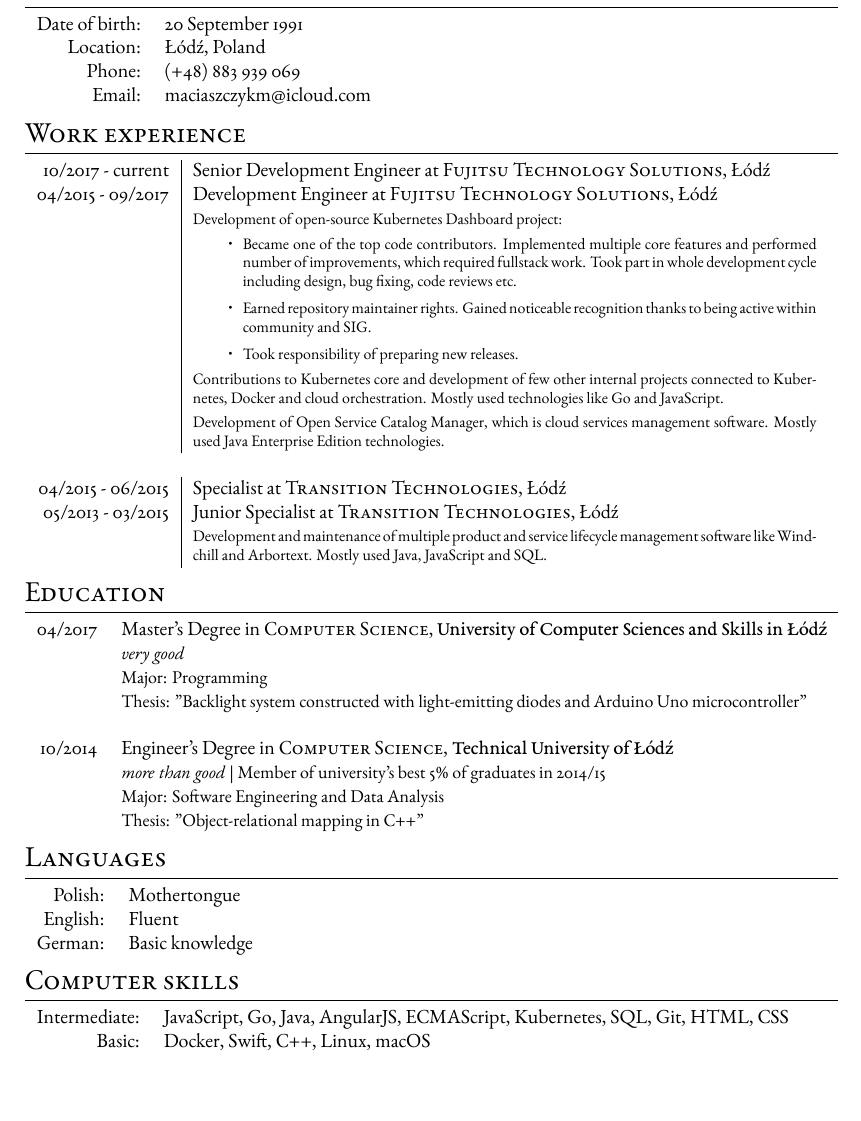
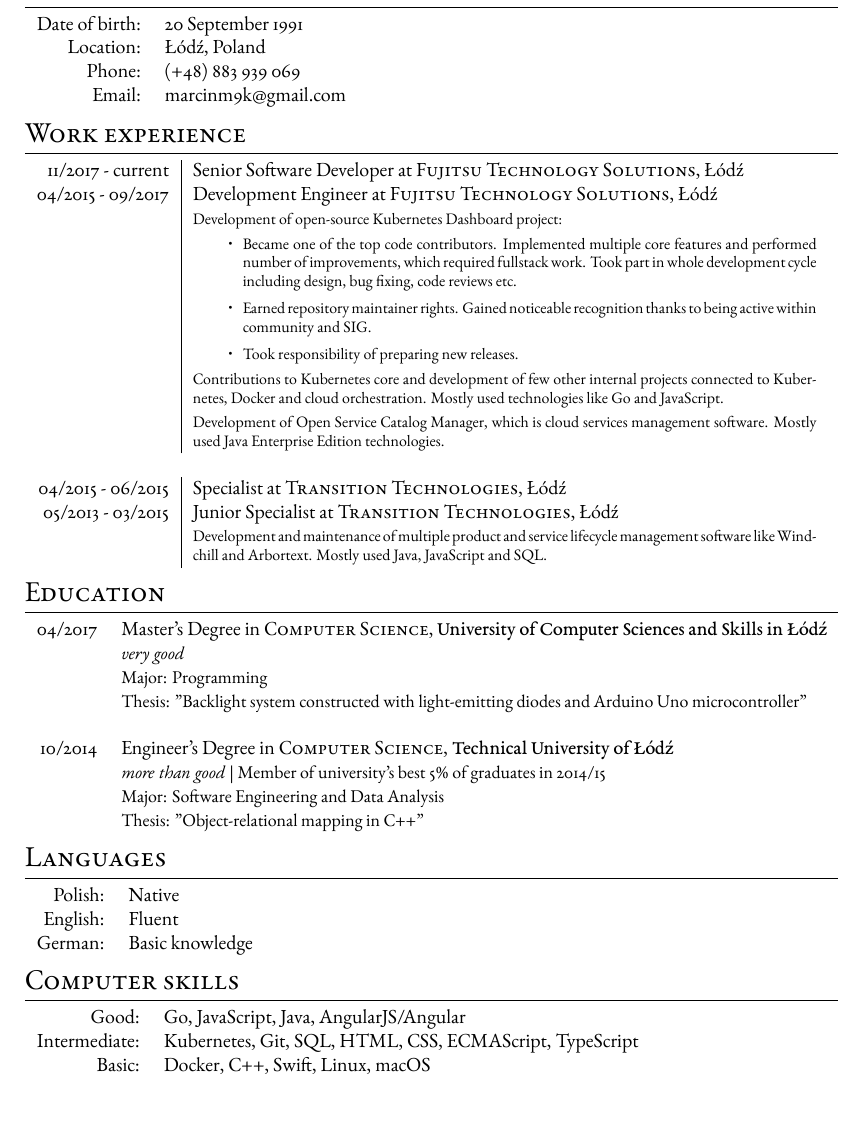
Before and after one commit to maciaszczykm/cv, a LaTeX CV (resume.tex): part of the page, cut so that both start at the same text. Compiled offline with XeLaTeX.

Commit message:
Update resume contents

```diff
--- a/resume.tex
+++ b/resume.tex
@@ -42,17 +42,17 @@
 \section{Personal data}
 
 \begin{tabular}{rl}
-    Date of birth: & 20 September 1991 \\
-    Location: & Łódź, Poland \\
+    Date of birth: & 20 September 1991\\
+    Location: & Łódź, Poland\\
     Phone: & (+48) 883 939 069\\
-    Email: & maciaszczykm@icloud.com
+    Email: & marcinm9k@gmail.com\\
 \end{tabular}
 
 \section{Work experience}
 
 \begin{tabular}{r|p{11cm}}
 
-10/2017 - current & Senior Development Engineer at \textsc{Fujitsu Technology Solutions}, Łódź \\
+11/2017 - current & Senior Software Developer at \textsc{Fujitsu Technology Solutions}, Łódź \\
 04/2015 - 09/2017 & Development Engineer at \textsc{Fujitsu Technology Solutions}, Łódź \\
  & \footnotesize{Development of open-source Kubernetes Dashboard project:
  \begin{itemize}
@@ -90,7 +88,7 @@
 \section{Languages}
 
 \begin{tabular}{rl}
-	Polish: & Mothertongue\\
+	Polish: & Native\\
 	English: & Fluent\\
 	German: & Basic knowledge\\
 \end{tabular}
@@ -98,8 +96,9 @@
 \section{Computer skills}
 
 \begin{tabular}{rl}
-	Intermediate: & JavaScript, Go, Java, AngularJS, ECMAScript, Kubernetes, SQL, Git, HTML, CSS \\
-	Basic: & Docker, Swift, C++, Linux, macOS \\
+  Good: & Go, JavaScript, Java, AngularJS/Angular\\
+  Intermediate: & Kubernetes, Git, SQL, HTML, CSS, ECMAScript, TypeScript\\
+	Basic: & Docker, C++, Swift, Linux, macOS\\
 \end{tabular}
 
 \end{document}
```
Also changed, not shown: resume.pdf, resume.tex (2 more changed lines).
